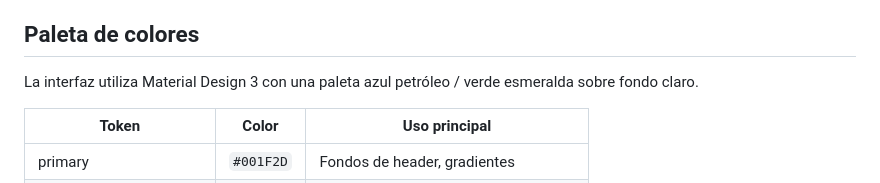
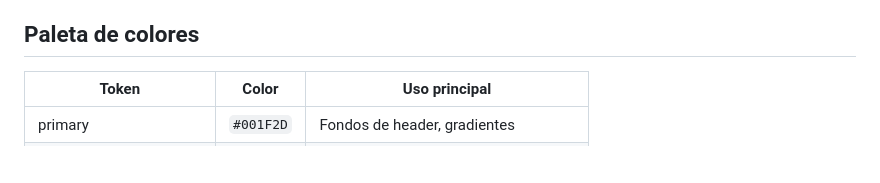
Before and after one commit to Ericknvp/monedo, a Markdown page: README.md, the part around the change. GitHub-like rendering; blank space fills up the shorter version.

Commit message:
Revise color palette section for clarity
Update color palette description in README.

```diff
--- a/README.md
+++ b/README.md
@@ -36,7 +36,6 @@ Monedo permite registrar y visualizar movimientos financieros de forma clara e i
 
 ## Paleta de colores
 
-La interfaz utiliza Material Design 3 con una paleta azul petróleo / verde esmeralda sobre fondo claro.
 
 | Token                    | Color     | Uso principal                        |
 |--------------------------|-----------|--------------------------------------|
```
